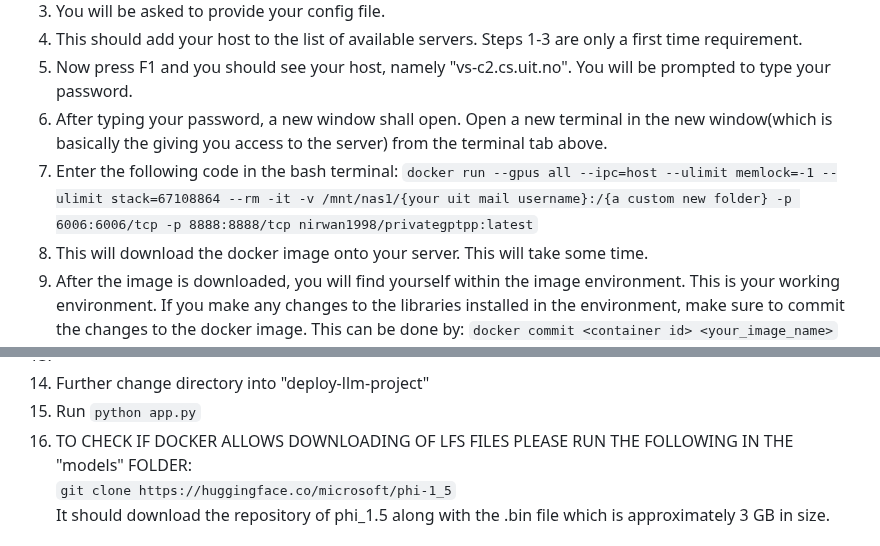
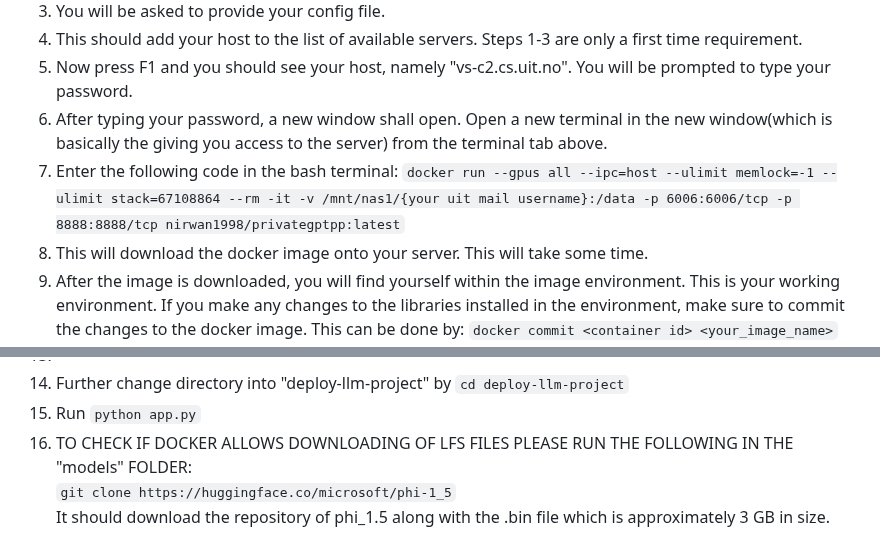
Before and after one commit to NirwanUiT/privateGPTpp, a Markdown page: README.md, 2 parts joined by grey strips. GitHub-like rendering.

````diff
--- a/README.md
+++ b/README.md
@@ -18,7 +18,7 @@ The entire framework is divided into the frontend and the backend architectures.
 4. This should add your host to the list of available servers. Steps 1-3 are only a first time requirement.
 5. Now press F1 and you should see your host, namely "vs-c2.cs.uit.no". You will be prompted to type your password.
 6. After typing your password, a new window shall open. Open a new terminal in the new window(which is basically the giving you access to the server) from the terminal tab above.
-7. Enter the following code in the bash terminal: ```docker run --gpus all --ipc=host --ulimit memlock=-1 --ulimit stack=67108864 --rm -it -v /mnt/nas1/{your uit mail username}:/{a custom new folder} -p 6006:6006/tcp -p 8888:8888/tcp nirwan1998/privategptpp:latest```
+7. Enter the following code in the bash terminal: ```docker run --gpus all --ipc=host --ulimit memlock=-1 --ulimit stack=67108864 --rm -it -v /mnt/nas1/{your uit mail username}:/data -p 6006:6006/tcp -p 8888:8888/tcp nirwan1998/privategptpp:latest```
 8. This will download the docker image onto your server. This will take some time.
 9. After the image is downloaded, you will find yourself within the image environment. This is your working environment. If you make any changes to the libraries installed in the environment, make sure to commit the changes to the docker image. This can be done by: ```docker commit <container id> <your_image_name>```
 10. Now you can clone this repository into your folder using ```git clone https://github.com/NirwanUiT/privateGPTpp.git```
@@ -30,5 +30,5 @@ The entire framework is divided into the frontend and the backend architectures.
 14.
-15. Further change directory into "deploy-llm-project"
+15. Further change directory into "deploy-llm-project" by ```cd deploy-llm-project```
 16. Run ```python app.py```
 17. TO CHECK IF DOCKER ALLOWS DOWNLOADING OF LFS FILES PLEASE RUN THE FOLLOWING IN THE "models" FOLDER:
     <br>
````
Also changed, not shown: other parts of README.md (+3 -3 lines).
